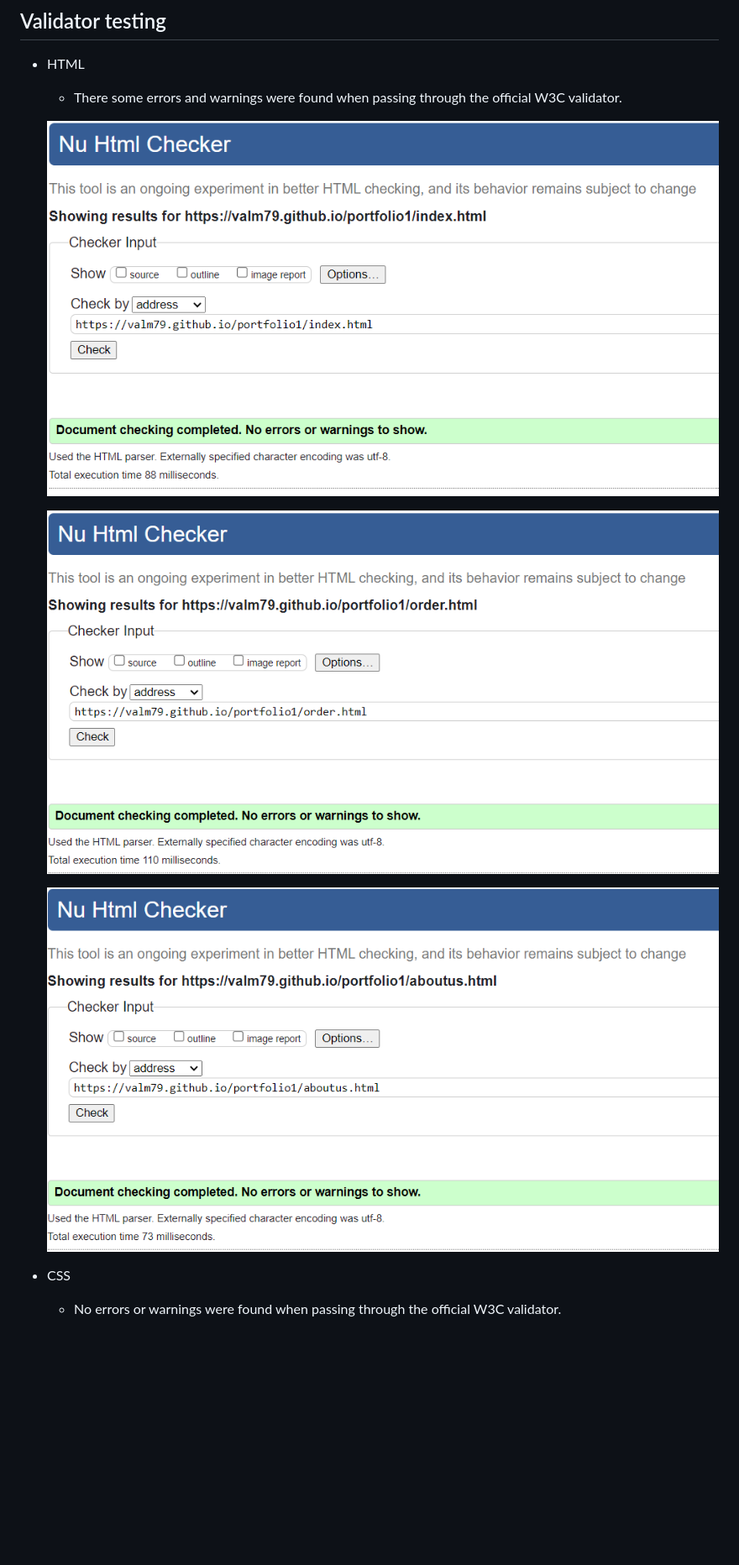
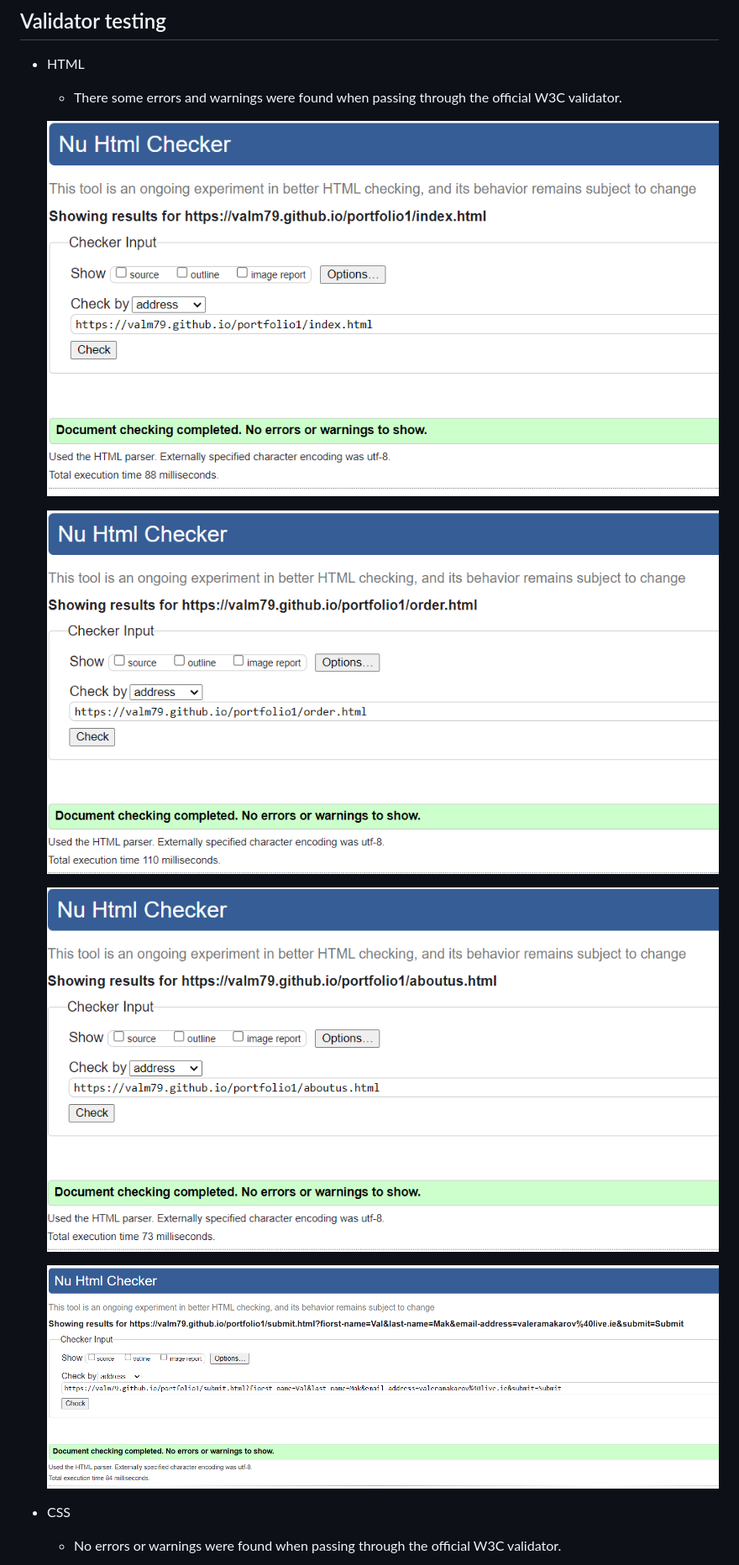
Before and after one commit to Code-Institute-Submissions/ValM79-portfolio11, a Markdown page: README.md, the part around the change printed below. Shown: that part at 84% size. Drawn GitHub-style; pictures changed too: docs/images/submit-validaitor-test.png (added); blank space fills up the shorter version.

Commit message:
Add images to README.md

```diff
--- a/README.md
+++ b/README.md
@@ -189,7 +189,9 @@ Testing was conducted in order to ensure:
 
-  ![Alt text](image.png)
+  ![Validator Order page test](/docs/images/order-validaitor-test.png)
 
-  ![Alt text](image-1.png)
+  ![Validator Abouot Us page test](/docs/images/about-us-validaitor-test.png)
+
+  ![Validator Submit page test](/docs/images/submit-validaitor-test.png)
 
 - CSS
      - No errors or warnings were found when passing through the official W3C validator.
```
Also changed, not shown: other parts of README.md (+3 -3 lines), docs/images/about-us-validaitor-test.png (renamed from image-1.png), docs/images/css-validaitor-test.png (added), docs/images/order-validaitor-test.png (renamed from image.png), docs/images/succss-page-image.png (added).
